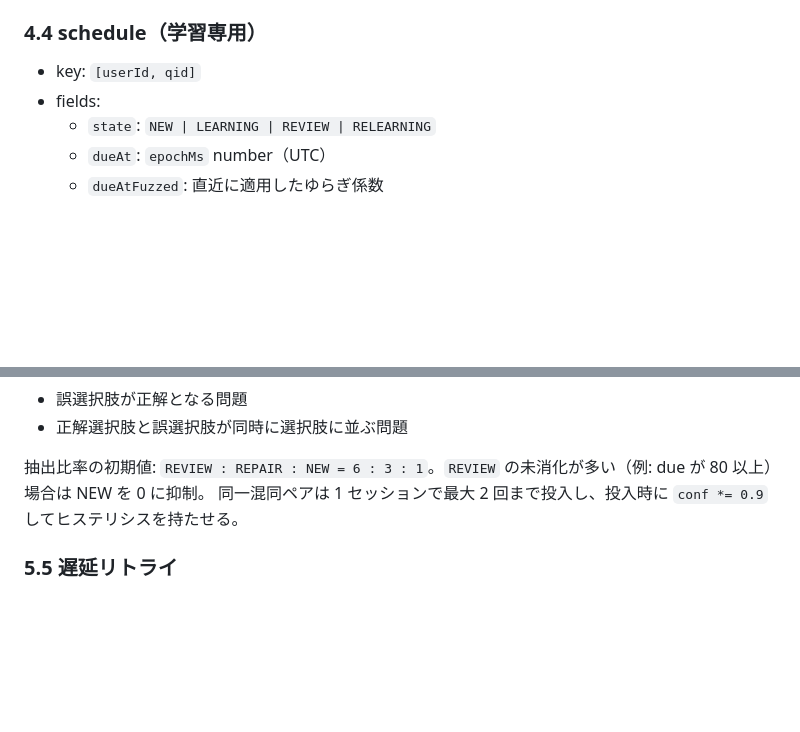
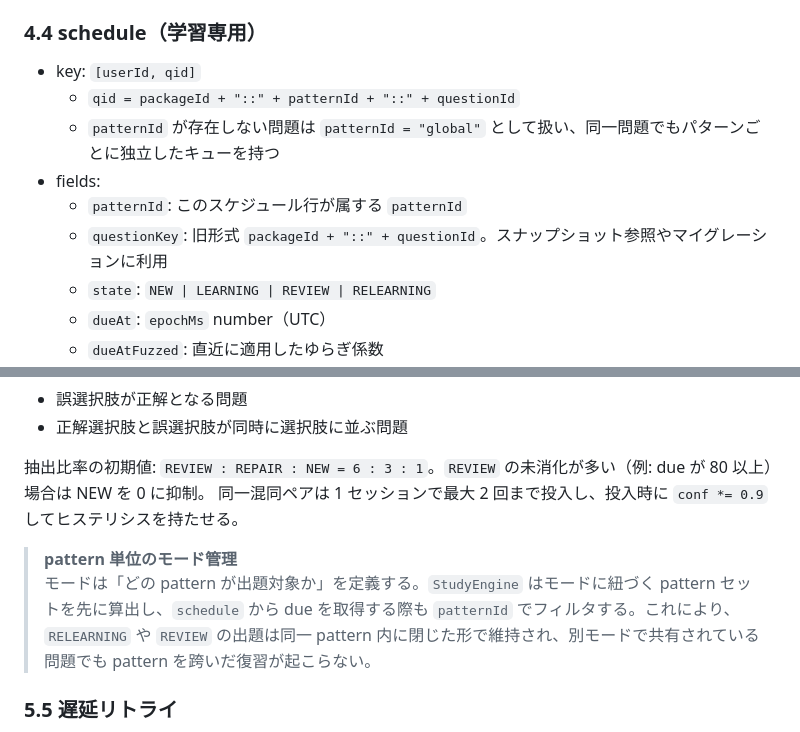
Before and after one commit to bem130/quiz, a Markdown page: doc/study-mode-spec.md, 2 parts joined by grey strips. GitHub-like rendering; blank space fills up the shorter version.

Commit message:
仕様書

```diff
--- a/doc/study-mode-spec.md
+++ b/doc/study-mode-spec.md
@@ -75,7 +75,11 @@ db.version(1).stores({
 
 ### 4.4 schedule（学習専用）
 - key: `[userId, qid]`
+  - `qid = packageId + "::" + patternId + "::" + questionId`
+  - `patternId` が存在しない問題は `patternId = "global"` として扱い、同一問題でもパターンごとに独立したキューを持つ
 - fields:
+  - `patternId`: このスケジュール行が属する `patternId`
+  - `questionKey`: 旧形式 `packageId + "::" + questionId`。スナップショット参照やマイグレーションに利用
   - `state`: `NEW | LEARNING | REVIEW | RELEARNING`
   - `dueAt`: `epochMs` number（UTC）
   - `dueAtFuzzed`: 直近に適用したゆらぎ係数
@@ -166,6 +170,9 @@ db.version(1).stores({
 
 抽出比率の初期値: `REVIEW : REPAIR : NEW = 6 : 3 : 1`。`REVIEW` の未消化が多い（例: due が 80 以上）場合は NEW を 0 に抑制。
 同一混同ペアは 1 セッションで最大 2 回まで投入し、投入時に `conf *= 0.9` してヒステリシスを持たせる。
+
+> **pattern 単位のモード管理**
+> モードは「どの pattern が出題対象か」を定義する。`StudyEngine` はモードに紐づく pattern セットを先に算出し、`schedule` から due を取得する際も `patternId` でフィルタする。これにより、`RELEARNING` や `REVIEW` の出題は同一 pattern 内に閉じた形で維持され、別モードで共有されている問題でも pattern を跨いだ復習が起こらない。
 
 ### 5.5 遅延リトライ
 
```
